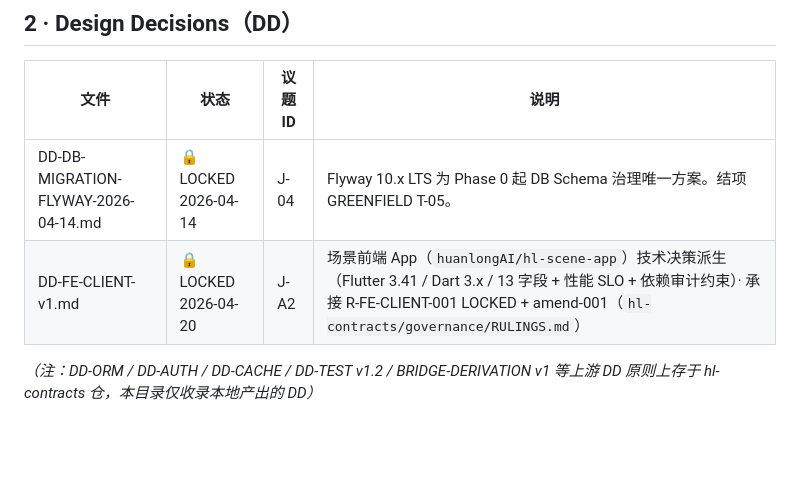
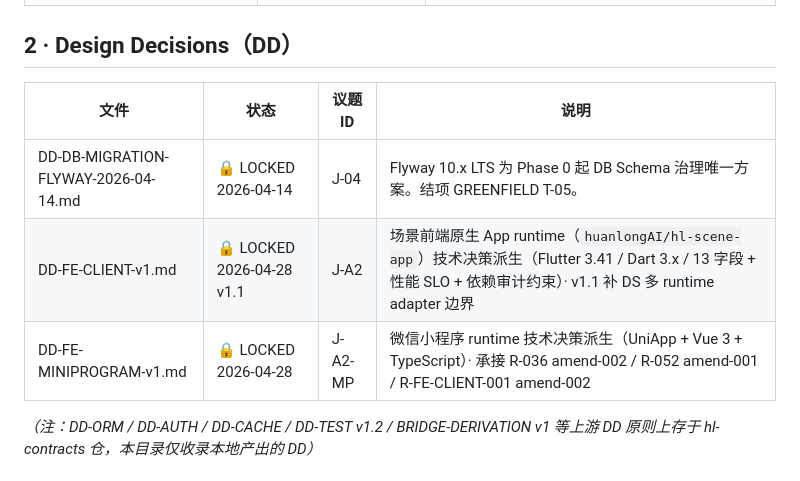
Before and after one commit to huanlongAI/hl-dispatch, a Markdown page: deliverables/decisions/INDEX.md, the part around the change. Rendered like a GitHub page; blank space fills up the shorter version.

```diff
--- a/deliverables/decisions/INDEX.md
+++ b/deliverables/decisions/INDEX.md
@@ -38,7 +38,8 @@
 | 文件 | 状态 | 议题 ID | 说明 |
 |---|---|---|---|
 | DD-DB-MIGRATION-FLYWAY-2026-04-14.md | 🔒 LOCKED 2026-04-14 | J-04 | Flyway 10.x LTS 为 Phase 0 起 DB Schema 治理唯一方案。结项 GREENFIELD T-05。 |
-| DD-FE-CLIENT-v1.md | 🔒 LOCKED 2026-04-20 | J-A2 | 场景前端 App（`huanlongAI/hl-scene-app`）技术决策派生（Flutter 3.41 / Dart 3.x / 13 字段 + 性能 SLO + 依赖审计约束）· 承接 R-FE-CLIENT-001 LOCKED + amend-001（`hl-contracts/governance/RULINGS.md`）|
+| DD-FE-CLIENT-v1.md | 🔒 LOCKED 2026-04-28 v1.1 | J-A2 | 场景前端原生 App runtime（`huanlongAI/hl-scene-app`）技术决策派生（Flutter 3.41 / Dart 3.x / 13 字段 + 性能 SLO + 依赖审计约束）· v1.1 补 DS 多 runtime adapter 边界 |
+| DD-FE-MINIPROGRAM-v1.md | 🔒 LOCKED 2026-04-28 | J-A2-MP | 微信小程序 runtime 技术决策派生（UniApp + Vue 3 + TypeScript）· 承接 R-036 amend-002 / R-052 amend-001 / R-FE-CLIENT-001 amend-002 |
 
 *（注：DD-ORM / DD-AUTH / DD-CACHE / DD-TEST v1.2 / BRIDGE-DERIVATION v1 等上游 DD 原则上存于 hl-contracts 仓，本目录仅收录本地产出的 DD）*
 
```
Also changed, not shown: deliverables/decisions/DD-FE-CLIENT-v1.md (+35 -11 lines), deliverables/decisions/DD-FE-MINIPROGRAM-v1.md (added, +100 -0 lines).
